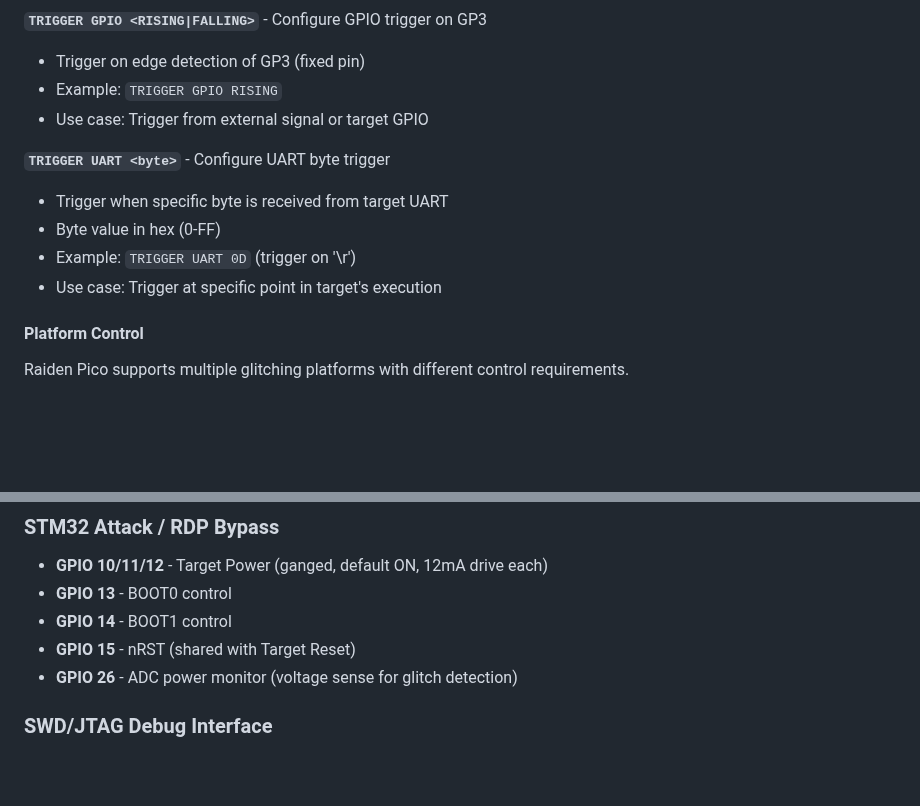
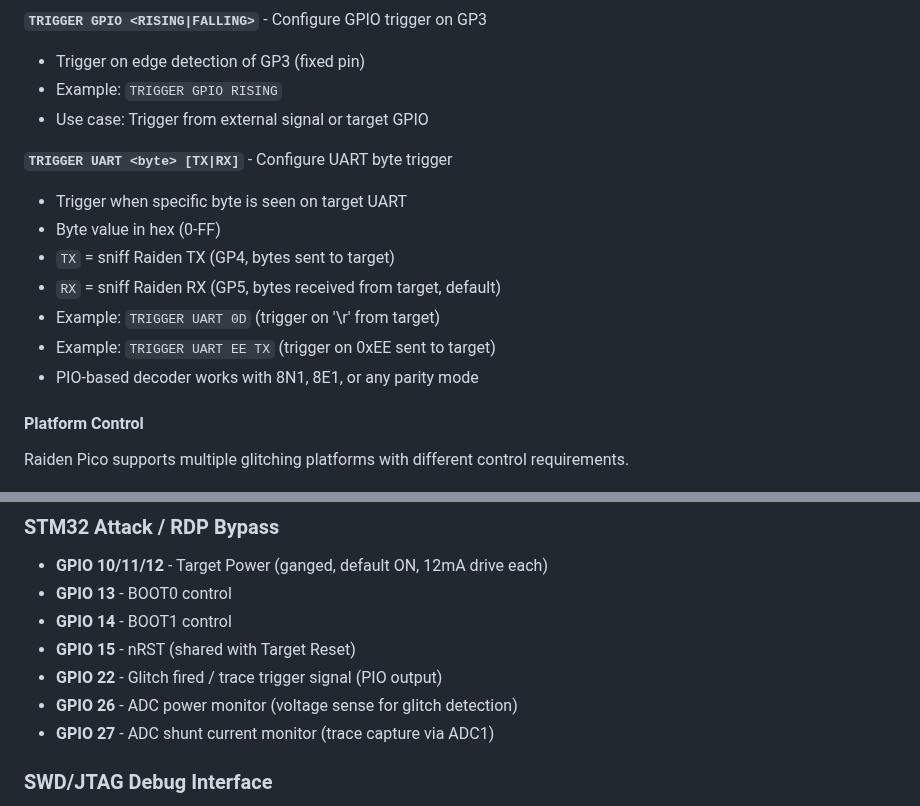
Before and after one commit to AdamLaurie/raiden-pico, a Markdown page: README.md, 2 parts joined by grey strips. Drawn GitHub-style; blank space fills up the shorter version.

```diff
--- a/README.md
+++ b/README.md
@@ -139,11 +139,14 @@ All commands support non-ambiguous shortcuts (e.g., `STAT` for `STATUS`, `GL` fo
 - Example: `TRIGGER GPIO RISING`
 - Use case: Trigger from external signal or target GPIO
 
-**`TRIGGER UART <byte>`** - Configure UART byte trigger
-- Trigger when specific byte is received from target UART
+**`TRIGGER UART <byte> [TX|RX]`** - Configure UART byte trigger
+- Trigger when specific byte is seen on target UART
 - Byte value in hex (0-FF)
-- Example: `TRIGGER UART 0D` (trigger on '\r')
-- Use case: Trigger at specific point in target's execution
+- `TX` = sniff Raiden TX (GP4, bytes sent to target)
+- `RX` = sniff Raiden RX (GP5, bytes received from target, default)
+- Example: `TRIGGER UART 0D` (trigger on '\r' from target)
+- Example: `TRIGGER UART EE TX` (trigger on 0xEE sent to target)
+- PIO-based decoder works with 8N1, 8E1, or any parity mode
 
 #### Platform Control
 
@@ -623,7 +693,9 @@ See [examples/heatmap_example.html](examples/heatmap_example.html) for an intera
 - **GPIO 13** - BOOT0 control
 - **GPIO 14** - BOOT1 control
 - **GPIO 15** - nRST (shared with Target Reset)
+- **GPIO 22** - Glitch fired / trace trigger signal (PIO output)
 - **GPIO 26** - ADC power monitor (voltage sense for glitch detection)
+- **GPIO 27** - ADC shunt current monitor (trace capture via ADC1)
 
 ### SWD/JTAG Debug Interface
 
```
Also changed, not shown: other parts of README.md (+67 -0 lines), stm32_payloads/f1/stm32f1_bootrom_analysis.md (added, +132 -0 lines), examples/dual_trace_stm32f1.png (added), examples/longrange_periodic_artifact.png (added), 11 other files.
